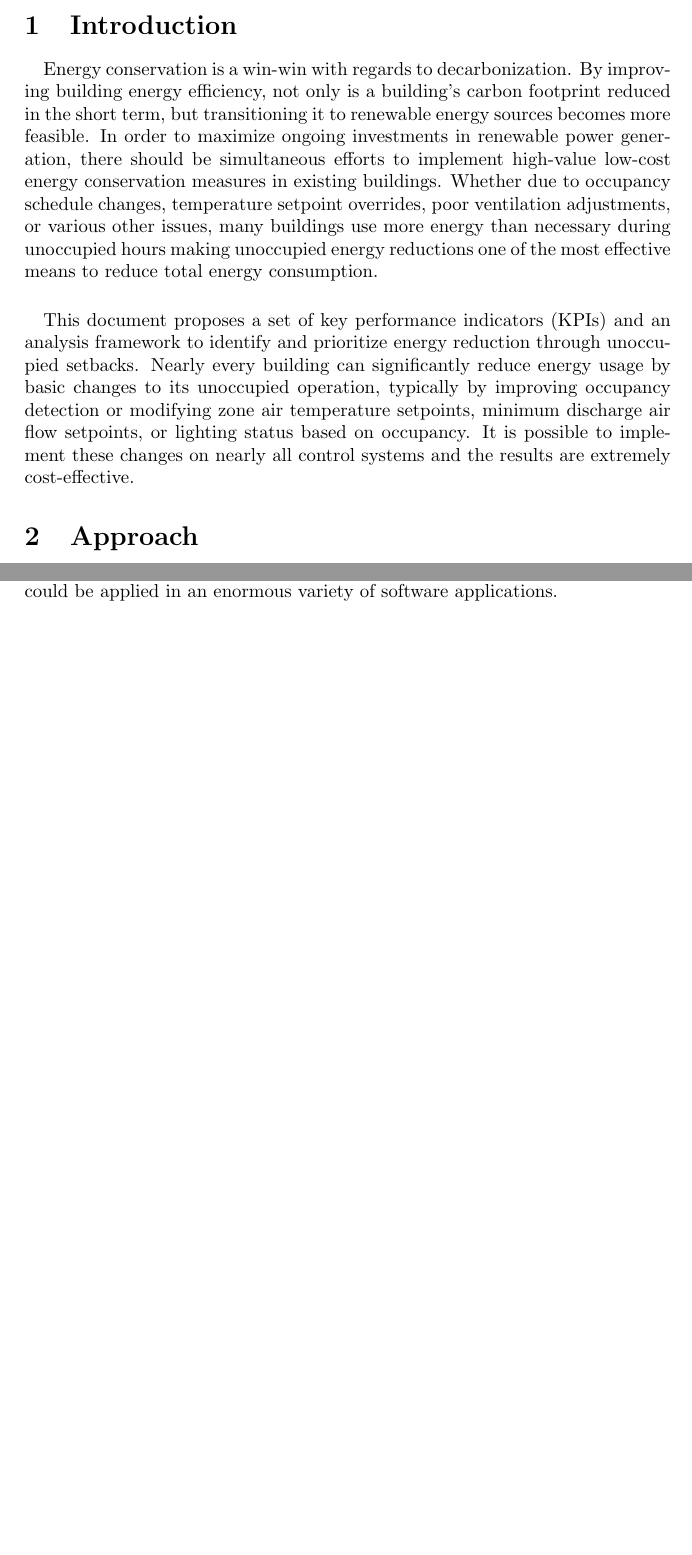
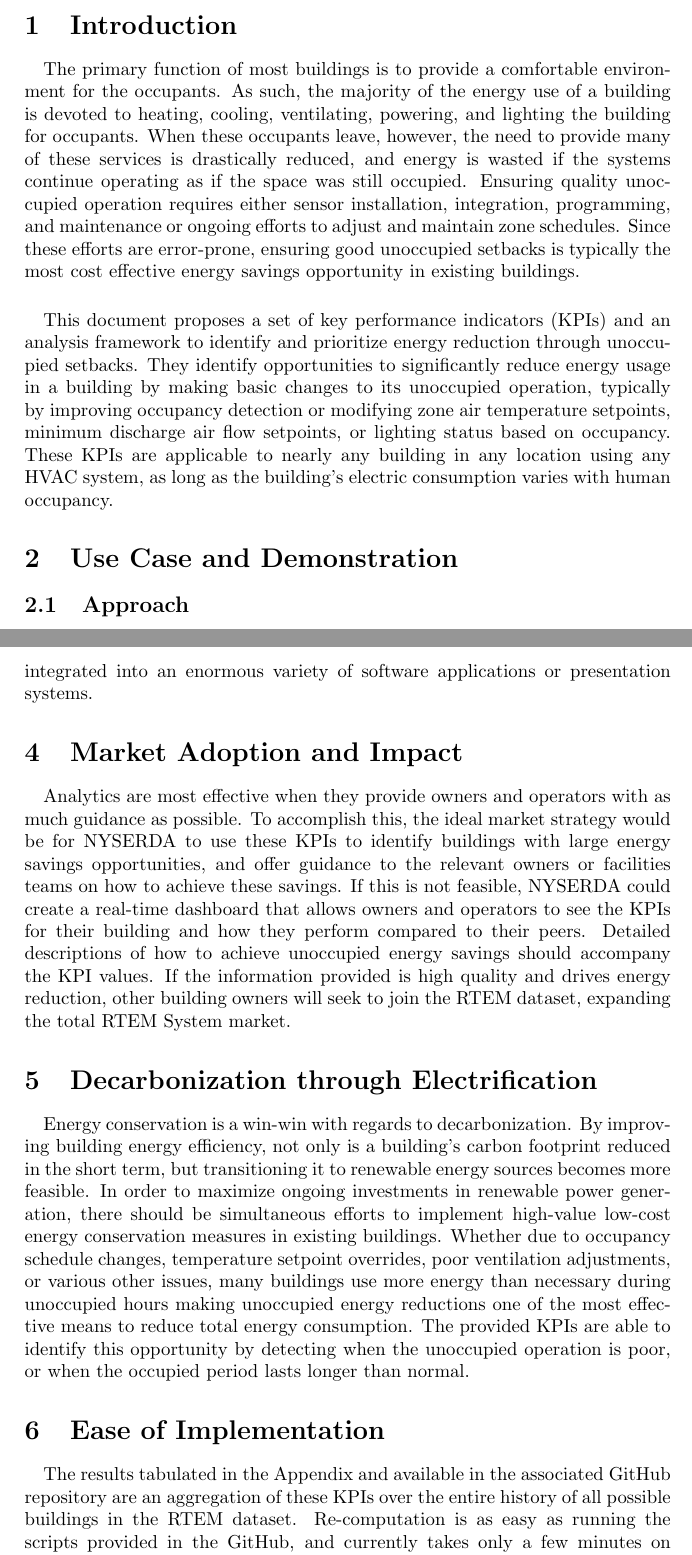
Before and after one commit to NeedleInAJayStack/RTEM-Hackathon_2022, a LaTeX document (doc/Use Case.tex): two parts of pages 3 and 5 of 10 before the commit and two parts of pages 3 and 8 of 11 after it, joined at a grey line, cut so that both start at the same text, the shorter picture padded with empty space. Compiled offline with pdfLaTeX.

Commit message:
doc: Created sections according to RTEM guidance

```diff
--- a/doc/Use Case.tex
+++ b/doc/Use Case.tex
@@ -26,12 +26,14 @@ This document proposes two building-wide electric consumption KPIs: \textbf{Unoc
 \section{Introduction}
 
 \paragraph{}
-Energy conservation is a win-win with regards to decarbonization. By improving building energy efficiency, not only is a building's carbon footprint reduced in the short term, but transitioning it to renewable energy sources becomes more feasible. In order to maximize ongoing investments in renewable power generation, there should be simultaneous efforts to implement high-value low-cost energy conservation measures in existing buildings. Whether due to occupancy schedule changes, temperature setpoint overrides, poor ventilation adjustments, or various other issues, many buildings use more energy than necessary during unoccupied hours making unoccupied energy reductions one of the most effective means to reduce total energy consumption.
+The primary function of most buildings is to provide a comfortable environment for the occupants. As such, the majority of the energy use of a building is devoted to heating, cooling, ventilating, powering, and lighting the building for occupants. When these occupants leave, however, the need to provide many of these services is drastically reduced, and energy is wasted if the systems continue operating as if the space was still occupied. Ensuring quality unoccupied operation requires either sensor installation, integration, programming, and maintenance or ongoing efforts to adjust and maintain zone schedules. Since these efforts are error-prone, ensuring good unoccupied setbacks is typically the most cost effective energy savings opportunity in existing buildings.
 
 \paragraph{}
-This document proposes a set of key performance indicators (KPIs) and an analysis framework to identify and prioritize energy reduction through unoccupied setbacks. Nearly every building can significantly reduce energy usage by basic changes to its unoccupied operation, typically by improving occupancy detection or modifying zone air temperature setpoints, minimum discharge air flow setpoints, or lighting status based on occupancy. It is possible to implement these changes on nearly all control systems and the results are extremely cost-effective.
+This document proposes a set of key performance indicators (KPIs) and an analysis framework to identify and prioritize energy reduction through unoccupied setbacks. They identify opportunities to significantly reduce energy usage in a building by making basic changes to its unoccupied operation, typically by improving occupancy detection or modifying zone air temperature setpoints, minimum discharge air flow setpoints, or lighting status based on occupancy. These KPIs are applicable to nearly any building in any location using any HVAC system, as long as the building's electric consumption varies with human occupancy.
 
-\section{Approach}
+\section{Use Case and Demonstration}
+
+\subsection{Approach}
 
 \paragraph{}
 The proposed framework requires only a single whole-building electric consumption point, recorded at hourly frequencies or faster. The energy consumption is then cleaned by removing meter rollover artifacts, aligning time-stamps to a consistent frequency, and interpolating missing values. Next, the values are dis-aggregated if usage is represented by a monotonically increasing counter, and finally the history is passed through a filter to remove outliers. At this point, the data is clean, normalized, and ready for analysis
@@ -64,7 +66,3 @@ The KPIs suggest different actions:
 \paragraph{}
 While a KPI value on a particular building during a particular week is meaningful, KPIs are typically most useful when they are compared between entities or over time. A building with a large KPI value compared to its peers, or with a KPI value that increases over time may provide context on what constitutes a large KPI value.
 
-\section{Market Characterization}
-
-\paragraph{}
-This proposed framework is useful to any party interested in reducing the energy of a specific building or fleet of buildings. This includes portfolio energy managers, facility managers, individual building owners, energy-efficiency consulting firms, and utility energy reduction programs. The results computed are applicable for every building type in every geographical location, as long as building electric energy use is impacted by occupancy. Due to the open-source license of the code and the prevalence of Python language support, this solution could be applied in an enormous variety of software applications.
@@ -131,2 +128,5 @@ There are certainly food and beverage facilities that keep these hours as staff
 
 \paragraph{}
+These KPIs are applicable to any party interested in reducing the energy of a specific building or fleet of buildings. This includes portfolio energy managers, facility managers, individual building owners, energy-efficiency consulting firms, and utility energy reduction programs. The results computed are applicable for every building type in every geographical location, as long as building electric energy use is impacted by occupancy. Due to the open-source license of the code and the prevalence of Python language support, the KPI computation could be integrated into an enormous variety of software applications or presentation systems.
+
+\section{Market Adoption and Impact}
@@ -134,3 +133,13 @@ As the RTEM dataset expands, these weekly KPIs can be automatically computed on
 
 \paragraph{}
-Adding new buildings to the dataset is also easy, but not automatic. Unfortunately, the data modeling of electrical metering within the RTEM dataset is not sophisticated enough to determine which points represent whole-building usage. For example, given a site with multiple electric consumption readings, it is not denoted whether a specific reading is a subset of another or is fully separate. Top level consumption readings are not differentiated from low-level submeters. Due to this, the final list of points used within the analysis was manually revised to determine which points (or collection of points) represented each building as a whole. New buildings must have their whole-building electricity consumption points added to this list.
+Analytics are most effective when they provide owners and operators with as much guidance as possible. To accomplish this, the ideal market strategy would be for NYSERDA to use these KPIs to identify buildings with large energy savings opportunities, and offer guidance to the relevant owners or facilities teams on how to achieve these savings. If this is not feasible, NYSERDA could create a real-time dashboard that allows owners and operators to see the KPIs for their building and how they perform compared to their peers. Detailed descriptions of how to achieve unoccupied energy savings should accompany the KPI values. If the information provided is high quality and drives energy reduction, other building owners will seek to join the RTEM dataset, expanding the total RTEM System market.
+
+\section{Decarbonization through Electrification}
+
+\paragraph{}
+Energy conservation is a win-win with regards to decarbonization. By improving building energy efficiency, not only is a building's carbon footprint reduced in the short term, but transitioning it to renewable energy sources becomes more feasible. In order to maximize ongoing investments in renewable power generation, there should be simultaneous efforts to implement high-value low-cost energy conservation measures in existing buildings. Whether due to occupancy schedule changes, temperature setpoint overrides, poor ventilation adjustments, or various other issues, many buildings use more energy than necessary during unoccupied hours making unoccupied energy reductions one of the most effective means to reduce total energy consumption. The provided KPIs are able to identify this opportunity by detecting when the unoccupied operation is poor, or when the occupied period lasts longer than normal.
+
+\section{Ease of Implementation}
+
+\paragraph{}
+The results tabulated in the Appendix and available in the associated GitHub repository are an aggregation of these KPIs over the entire history of all possible buildings in the RTEM dataset. Re-computation is as easy as running the scripts provided in the GitHub, and currently takes only a few minutes on commodity hardware. As the RTEM dataset expands, these weekly KPIs can be automatically computed on new data. By default, these scripts fetch the entire history for a given building, so integrating new data on existing buildings is as simple as re-running the script.
```
Also changed, not shown: doc/Use Case.pdf, doc/Use Case.tex (32 more changed lines).
